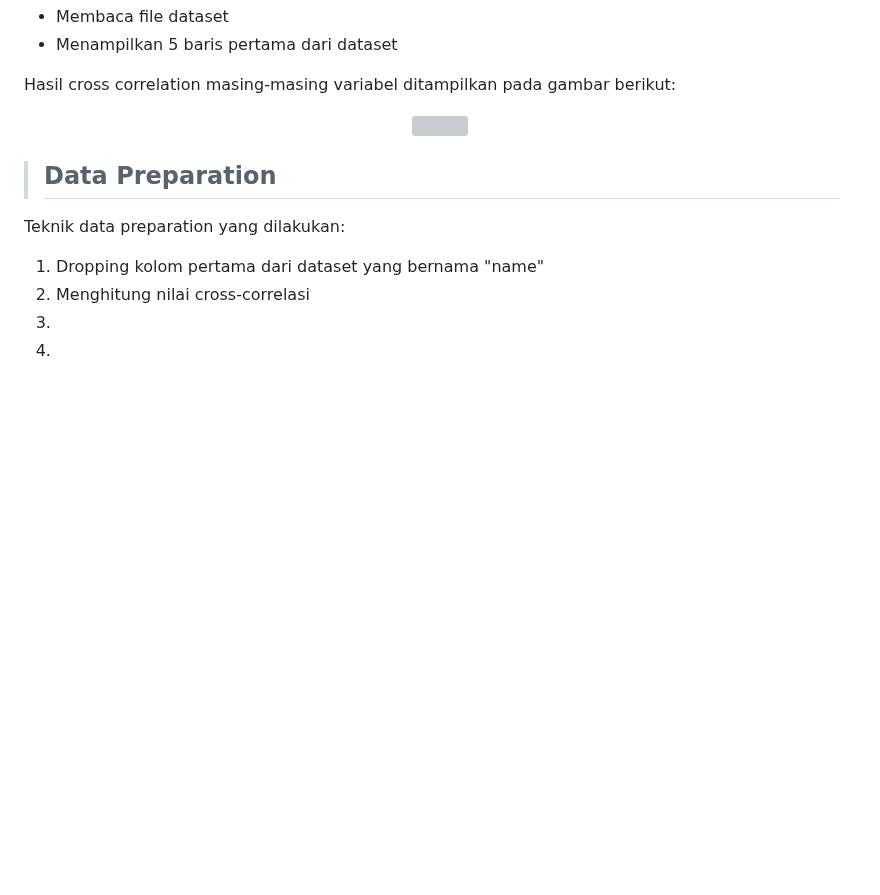
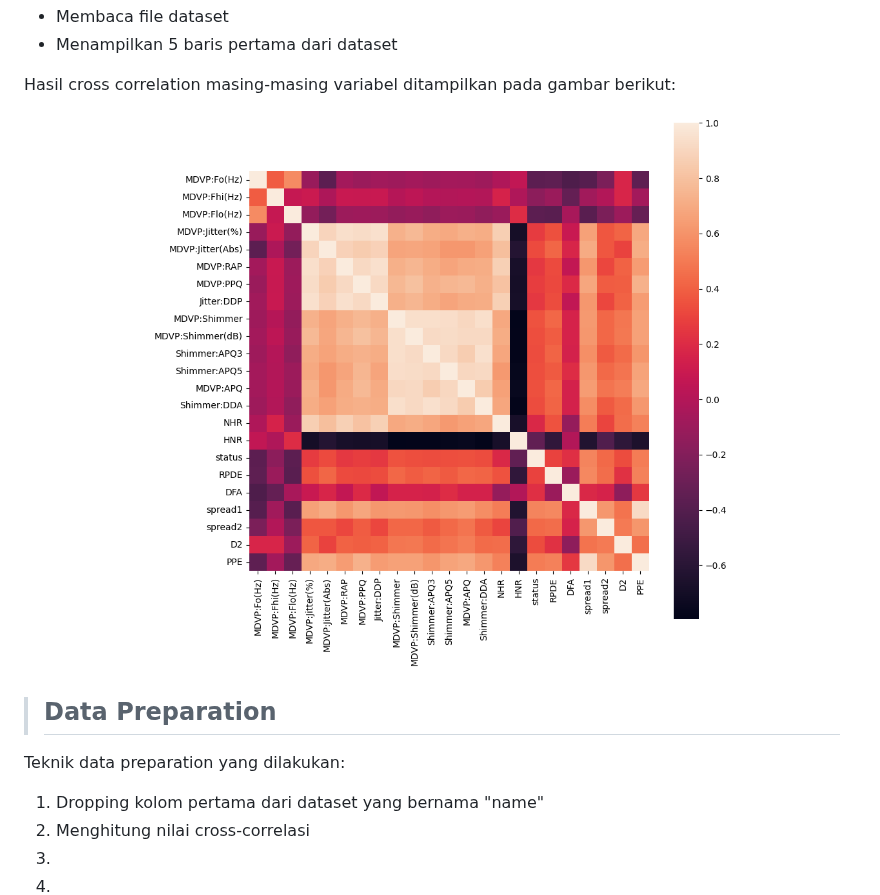
Before and after one commit to nazrul74/Parkinson-s-Disease, a Markdown page: README.md, the part around the change. Rendered like a GitHub page; blank space fills up the shorter version; grey boxes are pictures that could not be loaded.

```diff
--- a/README.md
+++ b/README.md
@@ -73,7 +73,7 @@ Untuk memahami data, dilakukan exploratory data analysis, antara lain:
 
 Hasil cross correlation masing-masing variabel ditampilkan pada gambar berikut:
 <p align="center">
-  <img src="https://github.com/nazrul74/Parkinson-s-Disease/blob/main/img/cross.png?raw=true"/>
+  <img src="https://github.com/nazrul74/Parkinson-s-Disease/blob/main/img/corr.png?raw=true"/>
 </p>
 
 > ## Data Preparation
```
